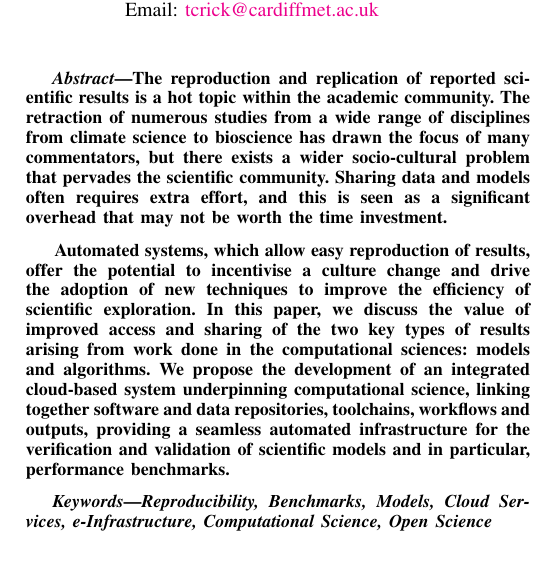
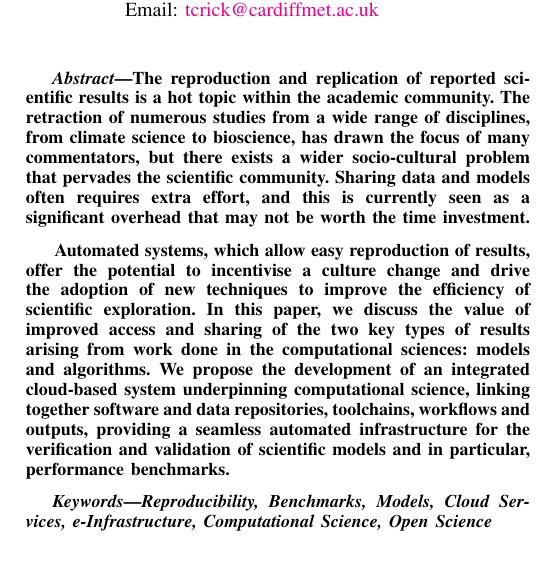
Before and after one commit to tomcrick/Recomputability2014, a LaTeX paper (recomp2014.tex): part of one column of page 1 of 4, cut so that both start at the same text. Compiled offline with pdfLaTeX.

Commit message:
FINAL changes

```diff
--- a/recomp2014.tex
+++ b/recomp2014.tex
@@ -37,11 +33,12 @@ Email: {\url{{benhall,samin.ishtiaq,kenji.takeda}@microsoft.com}}}}
 \begin{abstract}
 The reproduction and replication of reported scientific results is a
 hot topic within the academic community. The retraction of numerous
-studies from a wide range of disciplines from climate science to
-bioscience has drawn the focus of many commentators, but there exists
+studies from a wide range of disciplines, from climate science to
+bioscience, has drawn the focus of many commentators, but there exists
 a wider socio-cultural problem that pervades the scientific community.
-Sharing data and models often requires extra effort, and this is seen
-as a significant overhead that may not be worth the time investment.
+Sharing data and models often requires extra effort, and this is
+currently seen as a significant overhead that may not be worth the
+time investment.
 
 Automated systems, which allow easy reproduction of results, offer the
 potential to incentivise a culture change and drive the adoption of
```
Also changed, not shown: recomp2014.tex (4 more changed lines), 1 other file.
